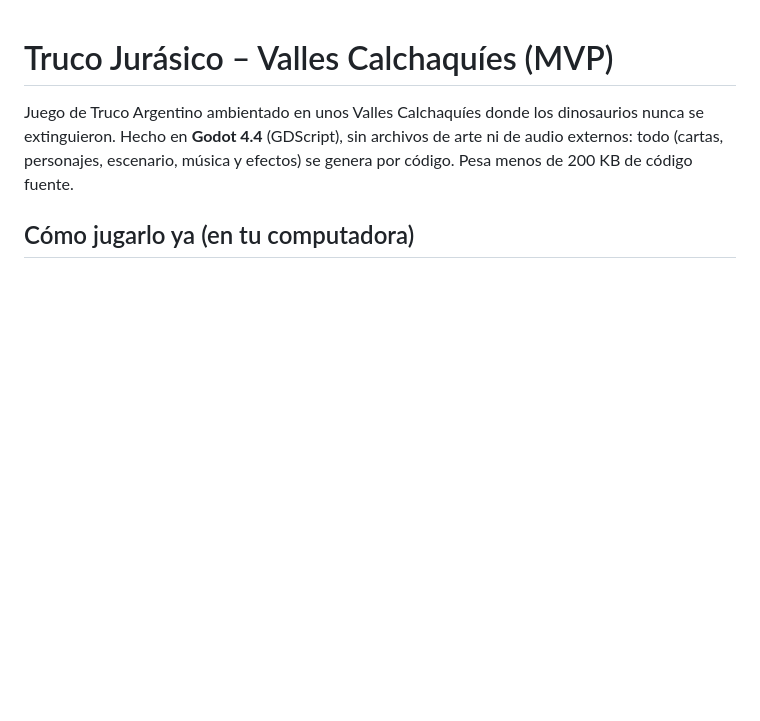
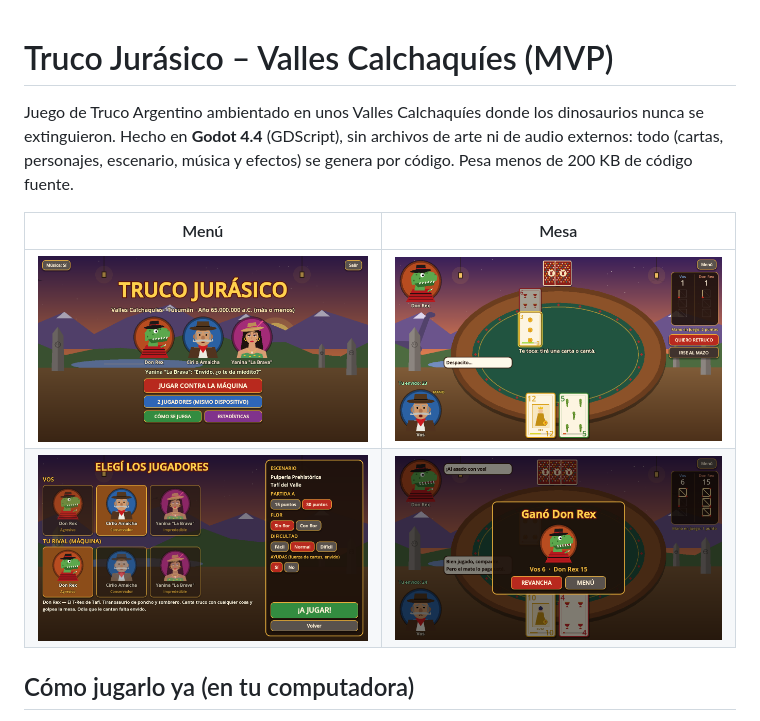
Before and after one commit to flordelizperfumeria-revendedores/revendedores, a Markdown page: truco-jurasico/README.md, the part around the change. Drawn GitHub-style; pictures changed too: truco-jurasico/docs/fin_partida.png (added), truco-jurasico/docs/menu.png (added), truco-jurasico/docs/mesa.png (added); blank space fills up the shorter version.

Commit message:
Truco Jurásico: ajustes de mesa, fix de animación de reparto y capturas
Co-Authored-By: Claude Opus 5.5 <noreply@anthropic.com>
Claude-Session: https://claude.ai/code/session_01YR74ggQVccHDTFyY3KBrUL

```diff
--- a/truco-jurasico/README.md
+++ b/truco-jurasico/README.md
@@ -4,6 +4,11 @@ Juego de Truco Argentino ambientado en unos Valles Calchaquíes donde los
 dinosaurios nunca se extinguieron. Hecho en **Godot 4.4** (GDScript), sin
 archivos de arte ni de audio externos: todo (cartas, personajes, escenario,
 música y efectos) se genera por código. Pesa menos de 200 KB de código fuente.
+
+| Menú | Mesa |
+|---|---|
+| ![menú](docs/menu.png) | ![mesa](docs/mesa.png) |
+| ![selección](docs/seleccion.png) | ![fin de partida](docs/fin_partida.png) |
 
 ## Cómo jugarlo ya (en tu computadora)
 
```
Also changed, not shown: 1 other file.
